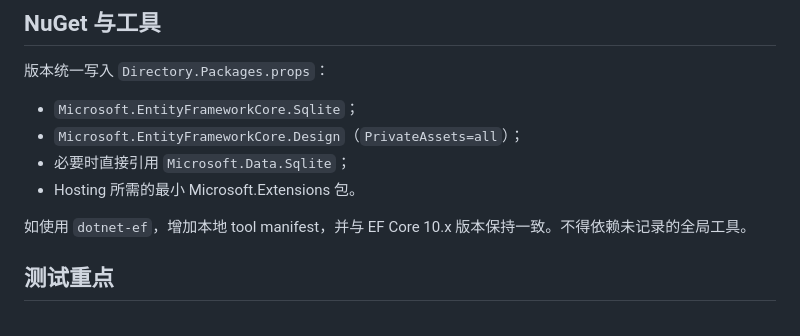
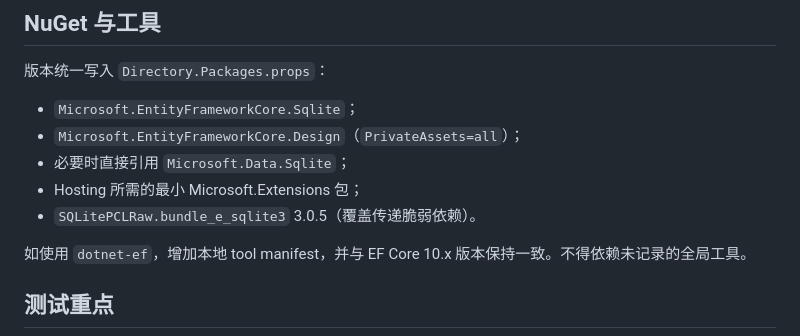
Before and after one commit to Deali-Axy/clipify, a Markdown page: docs/modernization-plan-03.md, the part around one of its changes. Drawn GitHub-style.

```diff
--- a/docs/modernization-plan-03.md
+++ b/docs/modernization-plan-03.md
@@ -53,7 +59,8 @@
 - `Microsoft.EntityFrameworkCore.Sqlite`；
 - `Microsoft.EntityFrameworkCore.Design`（`PrivateAssets=all`）；
 - 必要时直接引用 `Microsoft.Data.Sqlite`；
-- Hosting 所需的最小 Microsoft.Extensions 包。
+- Hosting 所需的最小 Microsoft.Extensions 包；
+- `SQLitePCLRaw.bundle_e_sqlite3` 3.0.5（覆盖传递脆弱依赖）。
 
 如使用 `dotnet-ef`，增加本地 tool manifest，并与 EF Core 10.x 版本保持一致。不得依赖未记录的全局工具。
 
```
Also changed, not shown: other parts of docs/modernization-plan-03.md (+30 -14 lines).
